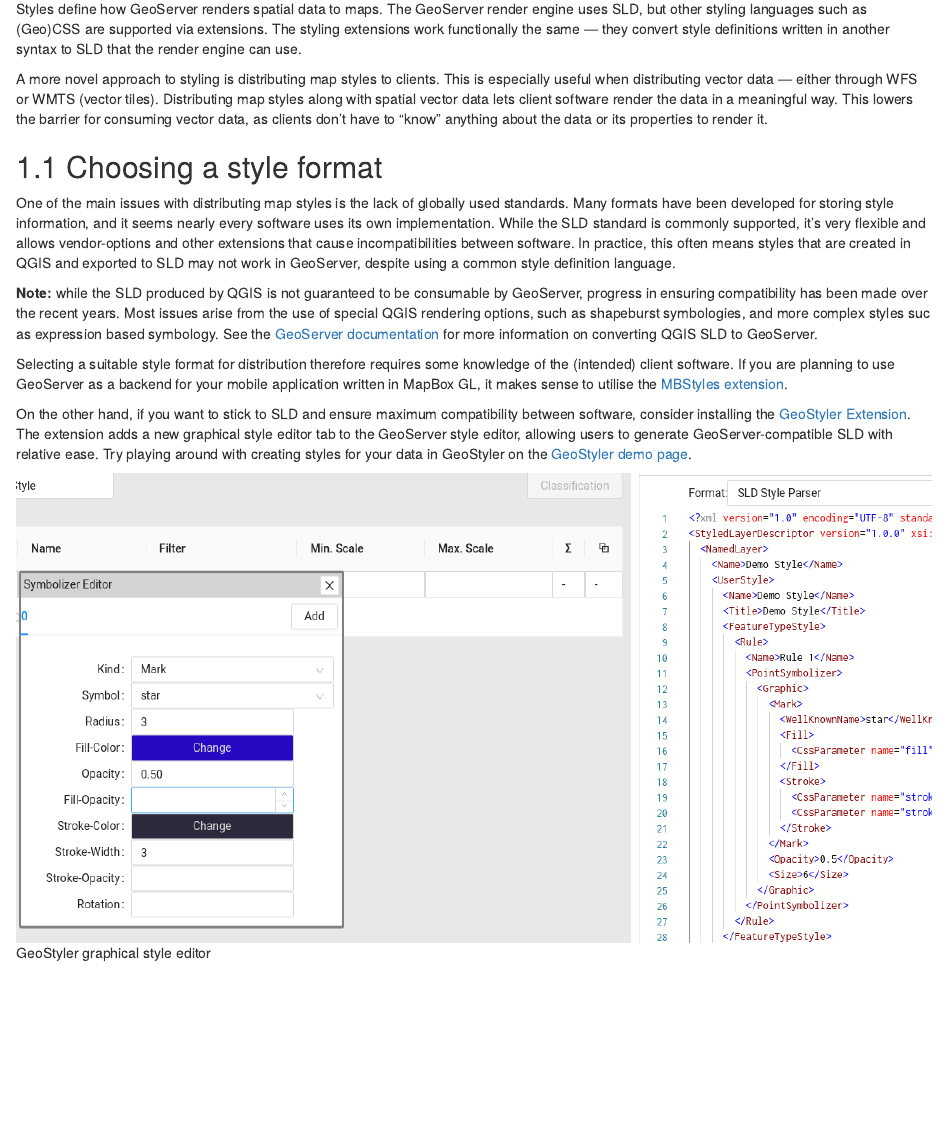
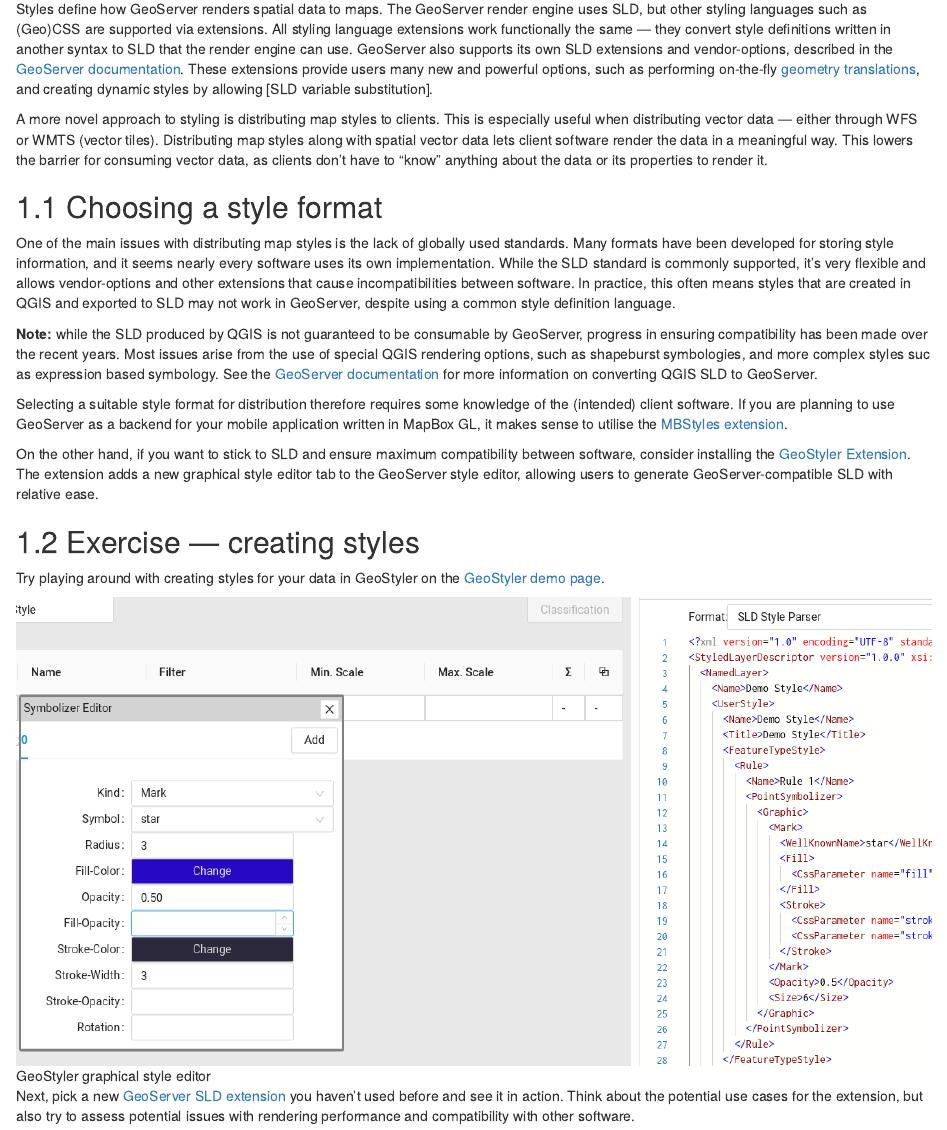
Before and after one commit to GispoCoding/GS008_Advanced_GeoServer, an R Markdown document (src/06_styles.Rmd): the page in a window 1100 px wide, from 70 px down. Rendered offline with R 4.5, knitr and Pandoc, with nearby package versions; drawn as R Markdown's standard HTML page in place of the format the file asks for.

Commit message:
Add exercise on map styles

```diff
--- a/src/06_styles.Rmd
+++ b/src/06_styles.Rmd
@@ -2,7 +2,9 @@
 
 Styles define how GeoServer renders spatial data to maps.
 The GeoServer render engine uses SLD, but other styling languages such as (Geo)CSS are supported via extensions.
-The styling extensions work functionally the same — they convert style definitions written in another syntax to SLD that the render engine can use.
+All styling language extensions work functionally the same — they convert style definitions written in another syntax to SLD that the render engine can use.
+GeoServer also supports its own SLD extensions and vendor-options, described in the [GeoServer documentation](https://docs.geoserver.org/master/en/user/styling/sld/extensions/index.html).
+These extensions provide users many new and powerful options, such as performing on-the-fly [geometry translations](), and creating dynamic styles by allowing [SLD variable substitution].
 
 A more novel approach to styling is distributing map styles to clients.
 This is especially useful when distributing vector data — either through WFS or WMTS (vector tiles).
@@ -27,6 +29,12 @@
 
 On the other hand, if you want to stick to SLD and ensure maximum compatibility between software, consider installing the [GeoStyler Extension](https://docs.geoserver.org/master/en/user/community/geostyler/index.html).
 The extension adds a new graphical style editor tab to the GeoServer style editor, allowing users to generate GeoServer-compatible SLD with relative ease.
+
+## Exercise — creating styles
+
 Try playing around with creating styles for your data in GeoStyler on the [GeoStyler demo page](https://geostyler.github.io/geostyler-demo/).
 
 ![GeoStyler graphical style editor](img/geostyler-demo.png)
+
+Next, pick a new [GeoServer SLD extension](https://docs.geoserver.org/master/en/user/styling/sld/extensions/index.html) you haven't used before and see it in action.
+Think about the potential use cases for the extension, but also try to assess potential issues with rendering performance and compatibility with other software.
```
